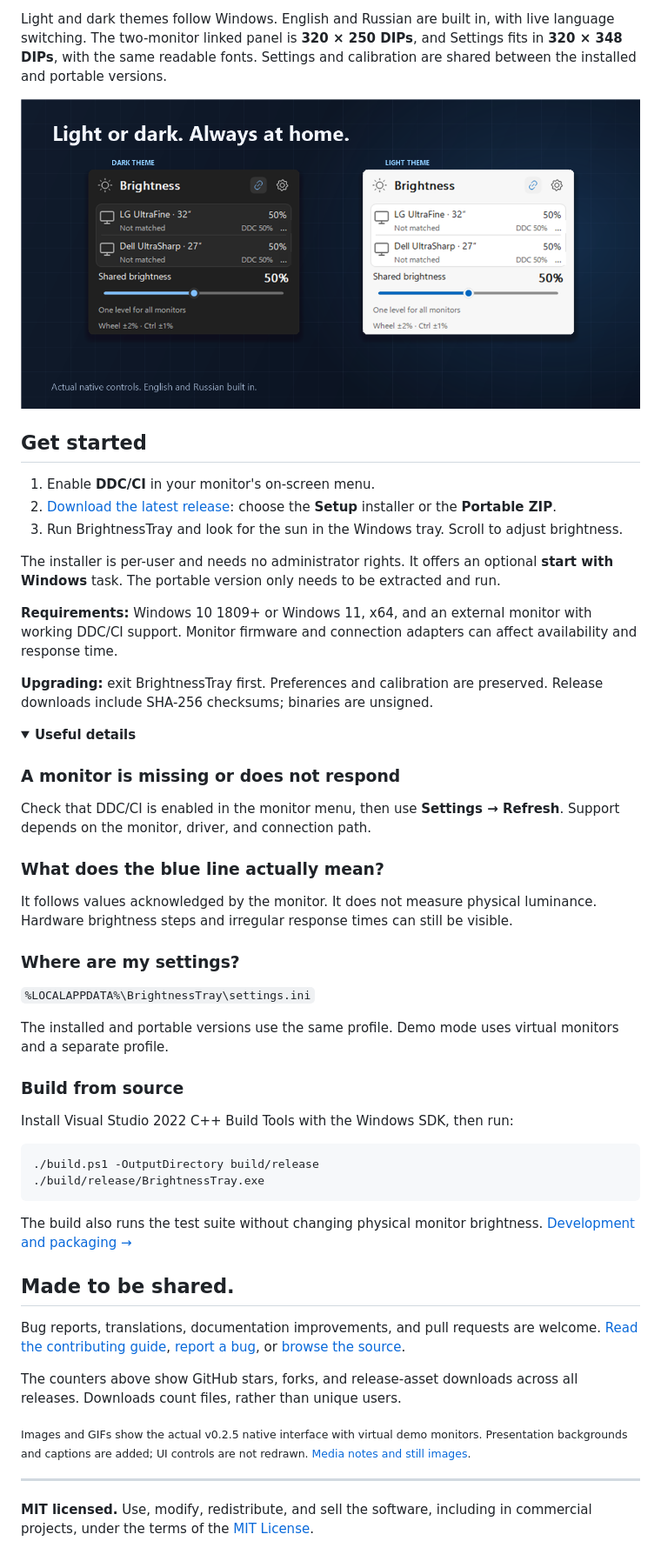
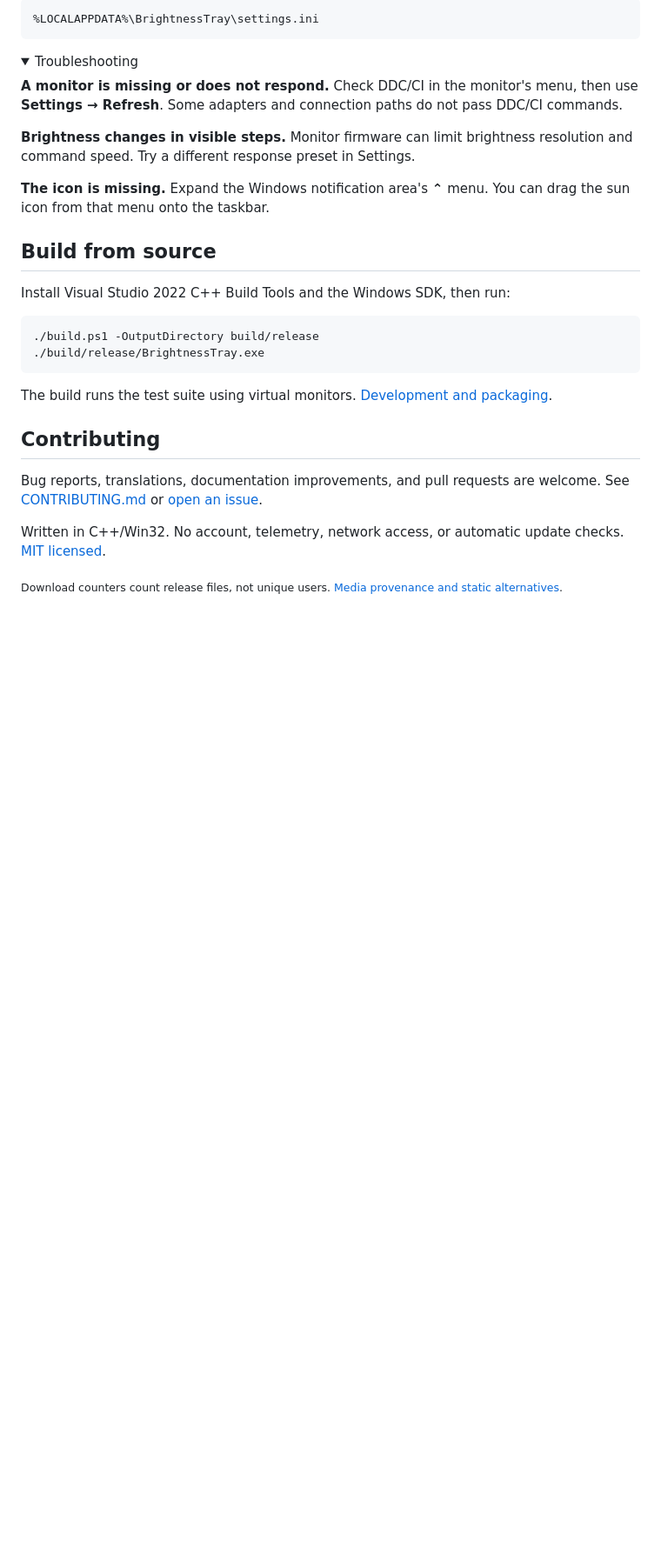
Before and after one commit to 998ab/WindowsBrightnessTray, a Markdown page: README.md, the part around one of its changes. Shown at 87% size. GitHub-like rendering; folded sections open; blank space fills up the shorter version.

````diff
--- a/README.md
+++ b/README.md
@@ -67,58 +69,34 @@ Turn **Settings → Apply saved calibration** off to use each monitor's full har
 
-Light and dark themes follow Windows. English and Russian are built in, with live language switching. The two-monitor linked panel is **320 × 250 DIPs**, and Settings fits in **320 × 348 DIPs**, with the same readable fonts. Settings and calibration are shared between the installed and portable versions.
-
-![The current native BrightnessTray interface in dark and light themes.](docs/media/themes-v2.png)
-
-## Get started
-
-1. Enable **DDC/CI** in your monitor's on-screen menu.
-2. [Download the latest release](https://github.com/998ab/WindowsBrightnessTray/releases/latest): choose the **Setup** installer or the **Portable ZIP**.
-3. Run BrightnessTray and look for the sun in the Windows tray. Scroll to adjust brightness.
-
-The installer is per-user and needs no administrator rights. It offers an optional **start with Windows** task. The portable version only needs to be extracted and run.
-
-**Requirements:** Windows 10 1809+ or Windows 11, x64, and an external monitor with working DDC/CI support. Monitor firmware and connection adapters can affect availability and response time.
-
-**Upgrading:** exit BrightnessTray first. Preferences and calibration are preserved. Release downloads include SHA-256 checksums; binaries are unsigned.
+```text
+%LOCALAPPDATA%\BrightnessTray\settings.ini
+```
 
 <details>
-<summary><strong>Useful details</strong></summary>
+<summary>Troubleshooting</summary>
 
-### A monitor is missing or does not respond
+**A monitor is missing or does not respond.** Check DDC/CI in the monitor's menu, then use **Settings → Refresh**. Some adapters and connection paths do not pass DDC/CI commands.
 
-Check that DDC/CI is enabled in the monitor menu, then use **Settings → Refresh**. Support depends on the monitor, driver, and connection path.
+**Brightness changes in visible steps.** Monitor firmware can limit brightness resolution and command speed. Try a different response preset in Settings.
 
-### What does the blue line actually mean?
+**The icon is missing.** Expand the Windows notification area's **⌃** menu. You can drag the sun icon from that menu onto the taskbar.
 
-It follows values acknowledged by the monitor. It does not measure physical luminance. Hardware brightness steps and irregular response times can still be visible.
+</details>
 
-### Where are my settings?
+## Build from source
 
-`%LOCALAPPDATA%\BrightnessTray\settings.ini`
-
-The installed and portable versions use the same profile. Demo mode uses virtual monitors and a separate profile.
-
-### Build from source
-
-Install Visual Studio 2022 C++ Build Tools with the Windows SDK, then run:
+Install Visual Studio 2022 C++ Build Tools and the Windows SDK, then run:
 
 ```powershell
 ./build.ps1 -OutputDirectory build/release
 ./build/release/BrightnessTray.exe
 ```
 
-The build also runs the test suite without changing physical monitor brightness. [Development and packaging →](docs/development.md)
+The build runs the test suite using virtual monitors. [Development and packaging](docs/development.md).
 
-</details>
+## Contributing
 
-## Made to be shared.
+Bug reports, translations, documentation improvements, and pull requests are welcome. See [CONTRIBUTING.md](CONTRIBUTING.md) or [open an issue](https://github.com/998ab/WindowsBrightnessTray/issues/new).
 
-Bug reports, translations, documentation improvements, and pull requests are welcome. [Read the contributing guide](CONTRIBUTING.md), [report a bug](https://github.com/998ab/WindowsBrightnessTray/issues/new), or [browse the source](src).
+Written in C++/Win32. No account, telemetry, network access, or automatic update checks. [MIT licensed](LICENSE).
 
-The counters above show GitHub stars, forks, and release-asset downloads across all releases. Downloads count files, rather than unique users.
-
-<sub>Images and GIFs show the actual v0.2.5 native interface with virtual demo monitors. Presentation backgrounds and captions are added; UI controls are not redrawn. [Media notes and still images](docs/media/README.md).</sub>
-
----
-
-**MIT licensed.** Use, modify, redistribute, and sell the software, including in commercial projects, under the terms of the [MIT License](LICENSE).
+<sub>Download counters count release files, not unique users. [Media provenance and static alternatives](docs/media/README.md).</sub>
````
Also changed, not shown: other parts of README.md (+41 -39 lines), docs/media/README.md (+17 -15 lines), docs/media/calibration-native.png (added), docs/media/settings-native.png (added), docs/media/tray-location.png (added), docs/media/tray-wheel-still.png (added), docs/media/tray-wheel.gif (added).
